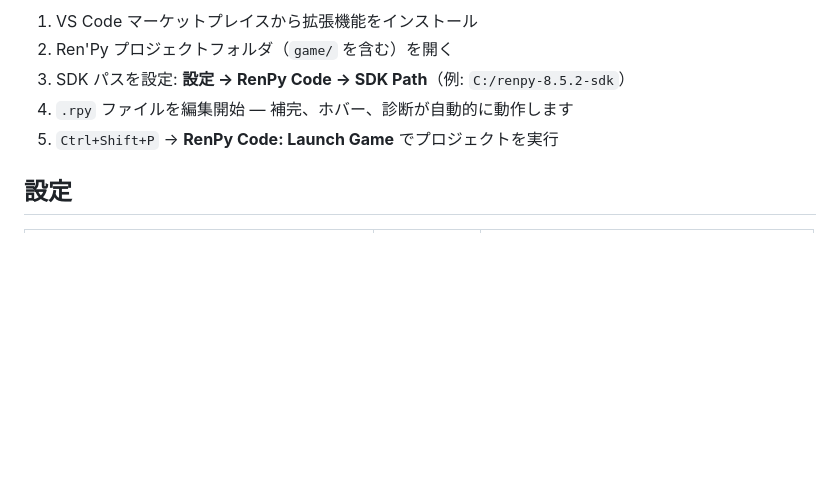
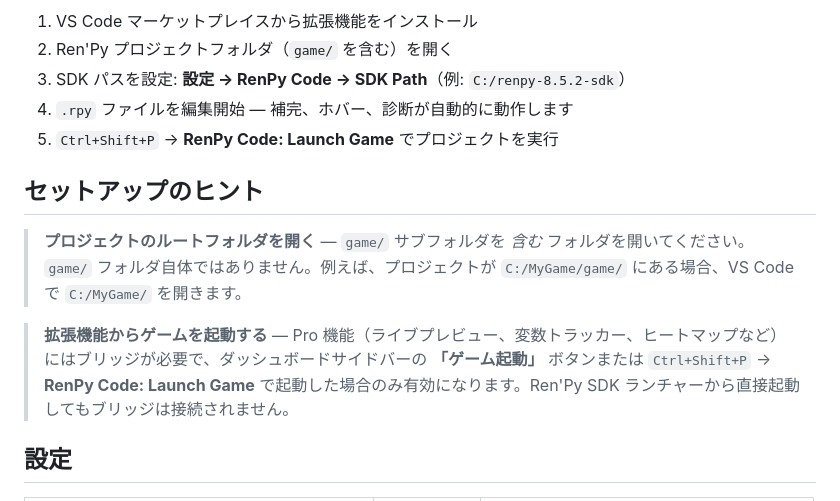
Before and after one commit to youichi-uda/RenpyCode, a Markdown page: README.ja.md, the part around the change. GitHub-like rendering; blank space fills up the shorter version.

```diff
--- a/README.ja.md
+++ b/README.ja.md
@@ -51,6 +51,12 @@ Visual Studio Code 向けの Ren'Py 統合開発環境 — シンタックスハ
 4. `.rpy` ファイルを編集開始 — 補完、ホバー、診断が自動的に動作します
 5. `Ctrl+Shift+P` → **RenPy Code: Launch Game** でプロジェクトを実行
 
+## セットアップのヒント
+
+> **プロジェクトのルートフォルダを開く** — `game/` サブフォルダを *含む* フォルダを開いてください。`game/` フォルダ自体ではありません。例えば、プロジェクトが `C:/MyGame/game/` にある場合、VS Code で `C:/MyGame/` を開きます。
+
+> **拡張機能からゲームを起動する** — Pro 機能（ライブプレビュー、変数トラッカー、ヒートマップなど）にはブリッジが必要で、ダッシュボードサイドバーの **「ゲーム起動」** ボタンまたは `Ctrl+Shift+P` → **RenPy Code: Launch Game** で起動した場合のみ有効になります。Ren'Py SDK ランチャーから直接起動してもブリッジは接続されません。
+
 ## 設定
 
 | 設定項目 | デフォルト | 説明 |
```
Also changed, not shown: README.md (+6 -0 lines).
